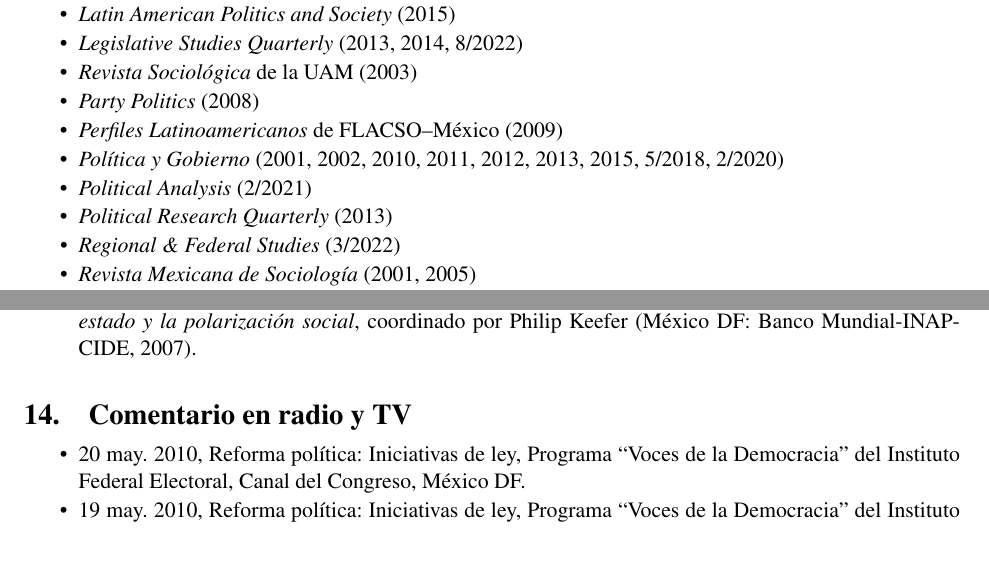
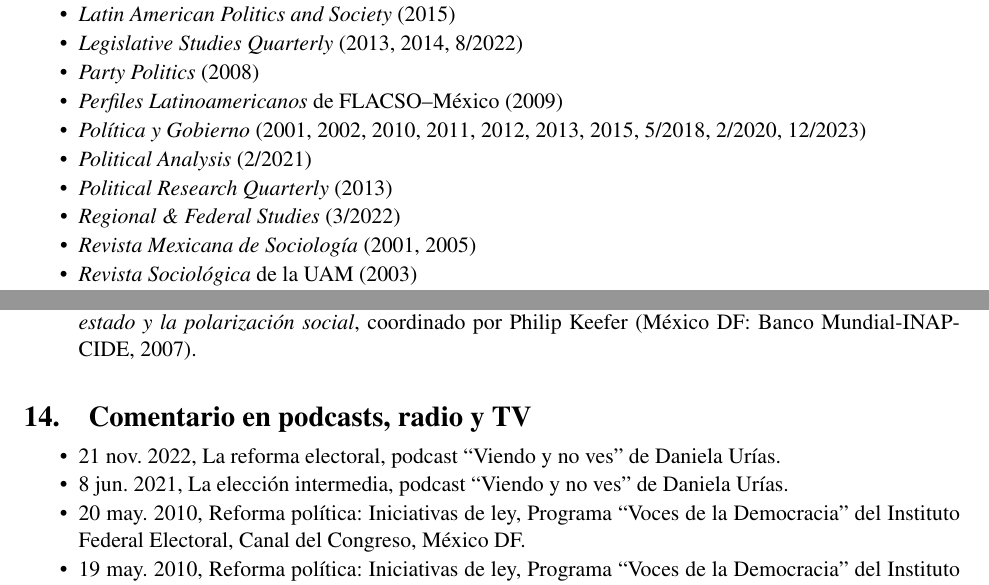
Before and after one commit to emagar/cv, a LaTeX CV (cvEspanol.tex): two parts of pages 8 and 13 of 14, joined at a grey line, cut so that both start at the same text, the shorter picture padded with empty space. Compiled offline with pdfLaTeX; the source files are stored in an older character set and shown here as Unicode.

Commit message:
updates cv

```diff
--- a/cvEspanol.tex
+++ b/cvEspanol.tex
@@ -1099,21 +1099,21 @@
 
 \item \emph{Legislative Studies Quarterly} (2013, 2014, 8/2022)
 
+\item \emph{Party Politics} (2008)
+
+\item \emph{Perfiles Latinoamericanos} de FLACSO--México (2009)
+
+\item \emph{Política y Gobierno} (2001, 2002, 2010, 2011, 2012, 2013, 2015, 5/2018, 2/2020, 12/2023)
+
+\item \emph{Political Analysis} (2/2021)
+
+\item \emph{Political Research Quarterly} (2013)
+
+\item \emph{Regional \& Federal Studies} (3/2022)
+
+\item \emph{Revista Mexicana de Sociología} (2001, 2005)
+
 \item \emph{Revista Sociológica} de la UAM (2003)
-
-\item \emph{Party Politics} (2008)
-
-\item \emph{Perfiles Latinoamericanos} de FLACSO--México (2009)
-
-\item \emph{Política y Gobierno} (2001, 2002, 2010, 2011, 2012, 2013, 2015, 5/2018, 2/2020)
-
-\item \emph{Political Analysis} (2/2021)
-
-\item \emph{Political Research Quarterly} (2013)
-
-\item \emph{Regional \& Federal Studies} (3/2022)
-
-\item \emph{Revista Mexicana de Sociología} (2001, 2005)
 
 \item \emph{Social Choice and Welfare} (2012)
 
@@ -2202,8 +2202,12 @@
 
 \end{itemize}
 
-\section{Comentario en radio y TV}
+\section{Comentario en podcasts, radio y TV}
 \begin{itemize}
+
+\item 21 nov.\ 2022, La reforma electoral, podcast ``Viendo y no ves'' de Daniela Urías.
+
+\item 8 jun.\ 2021, La elección intermedia, podcast ``Viendo y no ves'' de Daniela Urías.
 
 \item 20 may.\ 2010, Reforma política: Iniciativas de ley, Programa ``Voces de la Democracia'' del Instituto Federal Electoral, Canal del Congreso, México DF.
 
```
Also changed, not shown: citasEMM.tex (+7 -0 lines), cvEnglish.tex (+6 -2 lines), cvEnglish.pdf, cvEspanol.pdf.
